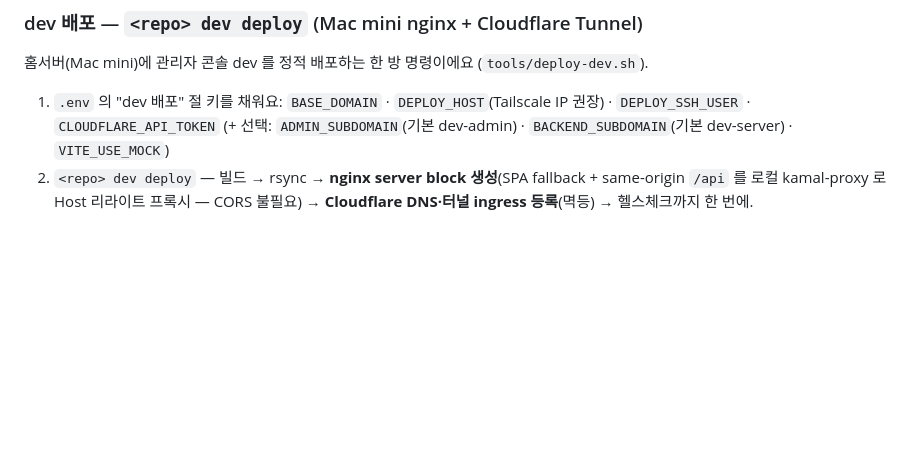
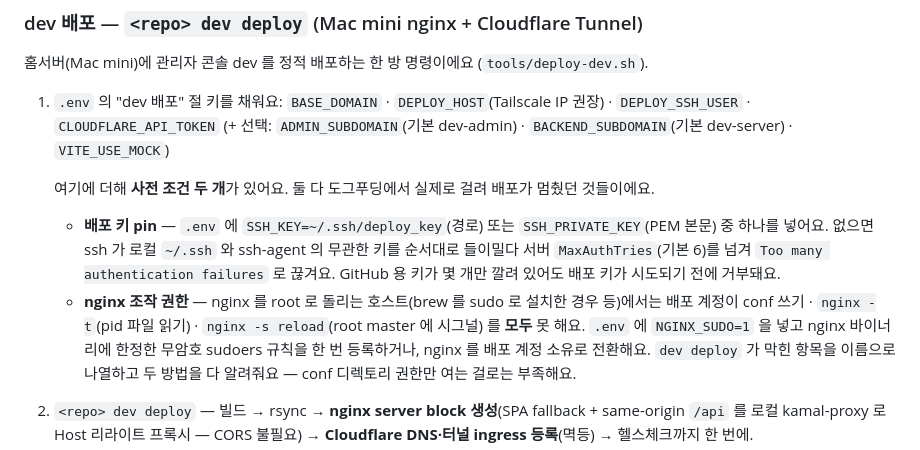
Before and after one commit to storkspear/docs-template-react-admin, a Markdown page: docs/guide/derived-repo.md, the part around the change. Rendered like a GitHub page; blank space fills up the shorter version.

Commit message:
docs: sync from template-react-admin (b2b4a6e499b1b513be72d00e9e93c128abb3d3c5) (#7)
template-react-admin main → docs-template-react-admin docs/ mirror.
scripts/sync-docs.sh — manifest.json·superpowers/·planned/ 자동 exclude.

트리거 commit:
docs(guide): dev 배포의 사전 조건 두 개를 명시

3차 도그푸딩에서 `dev deploy` 가 두 번 연속 멈췄다. 둘 다 .env 키만으로는 넘을 수 없는
호스트 조건인데 문서에 없었다.

배포 키를 pin 하지 않으면 ssh 가 로컬 키를 순서대로 들이밀다 MaxAuthTries 를 넘겨
"Too many authentication failures" 로 끊긴다. GitHub 용 키가 몇 개만 있어도 재현된다.

nginx 를 root 로 돌리는 호스트에서는 배포 계정이 conf 쓰기 · nginx -t · reload 를 모두 못 한다.
conf 디렉토리 권한만 여는 걸로는 부족하다 — -t 가 pid 파일을 못 읽고, reload 는 root master 에
시그널을 못 보낸다. NGINX_SUDO=1 + 무암호 sudoers, 또는 nginx 를 배포 계정 소유로.

```diff
--- a/docs/guide/derived-repo.md
+++ b/docs/guide/derived-repo.md
@@ -22,6 +22,18 @@ git clone git@github.com:<org>/<your-admin>.git && cd <your-admin>
 홈서버(Mac mini)에 관리자 콘솔 dev 를 정적 배포하는 한 방 명령이에요 (`tools/deploy-dev.sh`).
 
 1. `.env` 의 "dev 배포" 절 키를 채워요: `BASE_DOMAIN` · `DEPLOY_HOST`(Tailscale IP 권장) · `DEPLOY_SSH_USER` · `CLOUDFLARE_API_TOKEN` (+ 선택: `ADMIN_SUBDOMAIN`(기본 dev-admin) · `BACKEND_SUBDOMAIN`(기본 dev-server) · `VITE_USE_MOCK`)
+
+   여기에 더해 **사전 조건 두 개**가 있어요. 둘 다 도그푸딩에서 실제로 걸려 배포가 멈췄던 것들이에요.
+
+   - **배포 키 pin** — `.env` 에 `SSH_KEY=~/.ssh/deploy_key`(경로) 또는 `SSH_PRIVATE_KEY`(PEM 본문)
+     중 하나를 넣어요. 없으면 ssh 가 로컬 `~/.ssh` 와 ssh-agent 의 무관한 키를 순서대로 들이밀다
+     서버 `MaxAuthTries`(기본 6)를 넘겨 `Too many authentication failures` 로 끊겨요. GitHub 용
+     키가 몇 개만 깔려 있어도 배포 키가 시도되기 전에 거부돼요.
+   - **nginx 조작 권한** — nginx 를 root 로 돌리는 호스트(brew 를 sudo 로 설치한 경우 등)에서는
+     배포 계정이 conf 쓰기 · `nginx -t`(pid 파일 읽기) · `nginx -s reload`(root master 에 시그널)
+     를 **모두** 못 해요. `.env` 에 `NGINX_SUDO=1` 을 넣고 nginx 바이너리에 한정한 무암호 sudoers
+     규칙을 한 번 등록하거나, nginx 를 배포 계정 소유로 전환해요. `dev deploy` 가 막힌 항목을
+     이름으로 나열하고 두 방법을 다 알려줘요 — conf 디렉토리 권한만 여는 걸로는 부족해요.
 2. `<repo> dev deploy` — 빌드 → rsync → **nginx server block 생성**(SPA fallback + same-origin `/api` 를 로컬 kamal-proxy 로 Host 리라이트 프록시 — CORS 불필요) → **Cloudflare DNS·터널 ingress 등록**(멱등) → 헬스체크까지 한 번에.
 3. **mock ↔ 실서버 전환**: `.env` 의 `VITE_USE_MOCK` 만 바꾸고 같은 명령 재실행 — Vite 는 빌드타임 주입이라 재빌드+재배포가 정석이에요.
 4. `<repo> dev clear` — 정확한 역방향(ingress·DNS·nginx block·산출물 제거). 같은 서버의 다른 정적 사이트와 cloudflared 데몬은 절대 건드리지 않아요.
```
